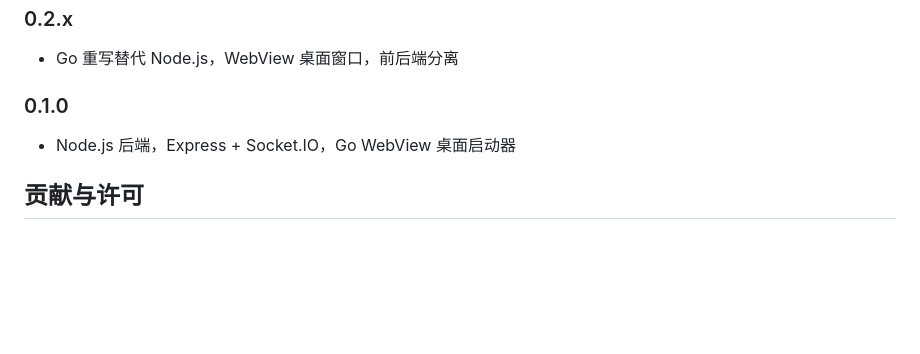
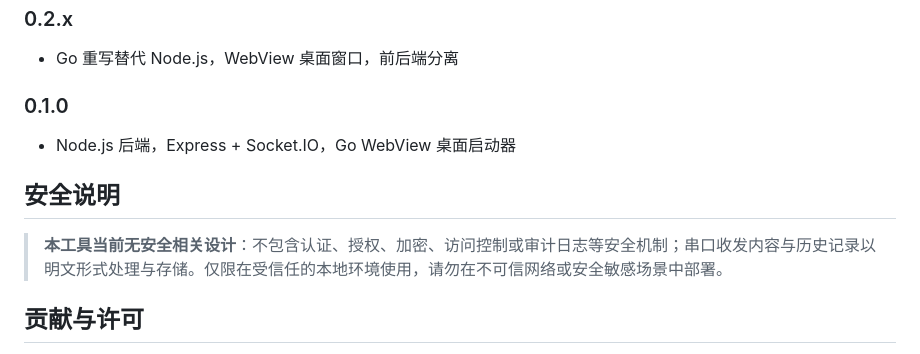
Before and after one commit to nienieai/serial-debugger, a Markdown page: README.md, the part around one of its changes. Rendered like a GitHub page; blank space fills up the shorter version.

Commit message:
docs: 框架文档改名 ARCHITECTURE.md，README 补充安全说明
- 框架文档.md → ARCHITECTURE.md（内容不变，git mv 保留历史），
  同步更新 README/BUILD 中的链接引用
- README 新增「安全说明」：声明当前无认证/加密/访问控制等安全设计，
  仅限受信任本地环境使用

```diff
--- a/README.md
+++ b/README.md
@@ -306,6 +306,10 @@ wails build -devtools  # GUI，产物在 build/bin/
 
 - Node.js 后端，Express + Socket.IO，Go WebView 桌面启动器
 
+## 安全说明
+
+> **本工具当前无安全相关设计**：不包含认证、授权、加密、访问控制或审计日志等安全机制；串口收发内容与历史记录以明文形式处理与存储。仅限在受信任的本地环境使用，请勿在不可信网络或安全敏感场景中部署。
+
 ## 贡献与许可
 
 - **AI 辅助声明**：本项目在开发与文档维护过程中使用了 AI Agent 工具辅助（代码生成与审计、文档润色、多语言翻译等）；文档与翻译内容由 AI 辅助产出，可能存在错误或不准确之处，欢迎指正与贡献修正。
```
Also changed, not shown: other parts of README.md (+1 -1 lines), BUILD.md (+1 -1 lines), ARCHITECTURE.md (renamed from 框架文档.md).
